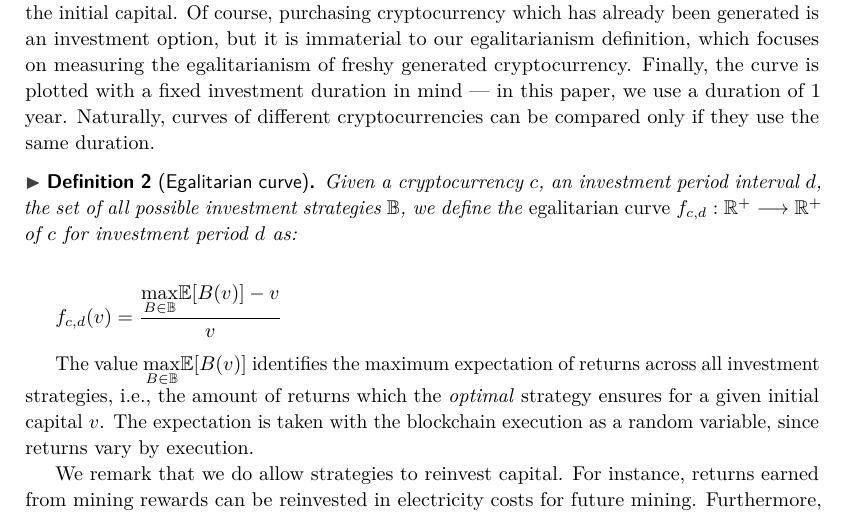
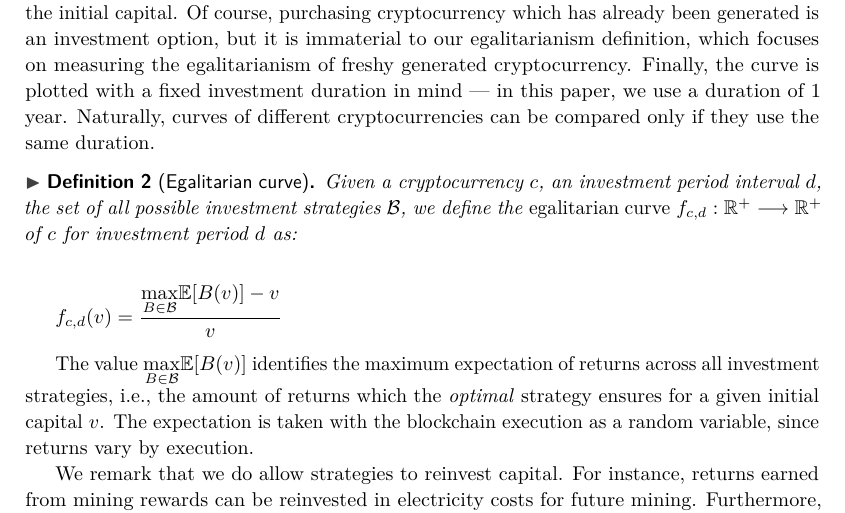
Before and after one commit to decrypto-org/egalitarianism, a LaTeX paper (egalitarianism.tex, which reads definition.tex): part of page 7 of 19, cut so that both start at the same text. Compiled offline with pdfLaTeX.

Commit message:
Use \mathcal{B} for set of strategies

```diff
--- a/definition.tex
+++ b/definition.tex
@@ -43,16 +43,16 @@ compared only if they use the same duration.
 
 \begin{definition}[Egalitarian curve]
     Given a cryptocurrency $c$, an investment period interval $d$, the set of
-    all possible investment strategies $\mathbb{B}$, we define the \emph{egalitarian curve}
+    all possible investment strategies $\mathcal{B}$, we define the \emph{egalitarian curve}
     $f_{c,d}: \mathbb{R}^+ \longrightarrow \mathbb{R}^+$ of $c$ for
     investment period $d$ as:
 
     \[
-        f_{c,d}(v) = \frac{\underset{B \in \mathbb{B}}{\max}{\mathbb{E}[B(v)]} - v}{v}
+        f_{c,d}(v) = \frac{\underset{B \in \mathcal{B}}{\max}{\mathbb{E}[B(v)]} - v}{v}
     \]
 \end{definition}
 
-The value $\underset{B \in \mathbb{B}}{\max}{\mathbb{E}[B(v)]}$ identifies the maximum expectation of
+The value $\underset{B \in \mathcal{B}}{\max}{\mathbb{E}[B(v)]}$ identifies the maximum expectation of
 returns across all investment strategies, \ie the amount of
 returns which the \emph{optimal} strategy ensures for a given initial capital $v$.
 The expectation is taken with the blockchain execution as a random variable,
```
